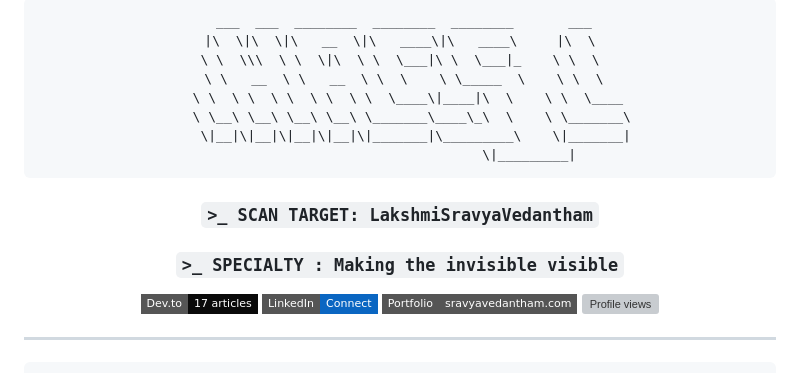
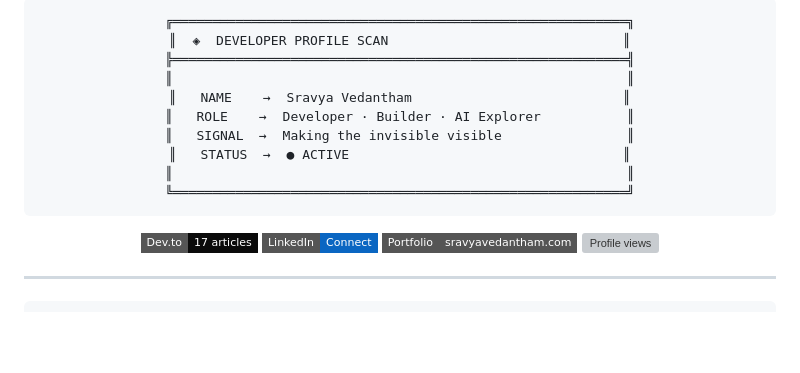
Before and after one commit to LakshmiSravyaVedantham/LakshmiSravyaVedantham, a Markdown page: README.md, the part around one of its changes. Drawn GitHub-style; badges without logos; blank space fills up the shorter version; grey boxes are pictures that could not be loaded.

Commit message:
fix: replace ASCII art with scan box header, fix stack badge layout

````diff
--- a/README.md
+++ b/README.md
@@ -1,18 +1,17 @@
 <div align="center">
 
 ```
- ___  ___  ________  ________  ________       ___
-|\  \|\  \|\   __  \|\   ____\|\   ____\     |\  \
-\ \  \\\  \ \  \|\  \ \  \___|\ \  \___|_    \ \  \
- \ \   __  \ \   __  \ \  \    \ \_____  \    \ \  \
-  \ \  \ \  \ \  \ \  \ \  \____\|____|\  \    \ \  \____
-   \ \__\ \__\ \__\ \__\ \_______\____\_\  \    \ \_______\
-    \|__|\|__|\|__|\|__|\|_______|\_________\    \|_______|
-                                 \|_________|
+╔══════════════════════════════════════════════════════════╗
+║  ◈  DEVELOPER PROFILE SCAN                              ║
+╠══════════════════════════════════════════════════════════╣
+║                                                          ║
+║   NAME    →  Sravya Vedantham                           ║
+║   ROLE    →  Developer · Builder · AI Explorer           ║
+║   SIGNAL  →  Making the invisible visible                ║
+║   STATUS  →  ● ACTIVE                                   ║
+║                                                          ║
+╚══════════════════════════════════════════════════════════╝
 ```
-
-### `>_ SCAN TARGET: LakshmiSravyaVedantham`
-### `>_ SPECIALTY : Making the invisible visible`
 
 <a href="https://dev.to/lakshmisravyavedantham"><img src="https://img.shields.io/badge/Dev.to-17%20articles-0A0A0A?style=flat-square&logo=devdotto&logoColor=white" /></a>
 <a href="https://www.linkedin.com/in/sravyavedantham/"><img src="https://img.shields.io/badge/LinkedIn-Connect-0A66C2?style=flat-square&logo=linkedin&logoColor=white" /></a>
````
Also changed, not shown: other parts of README.md (+5 -11 lines).
